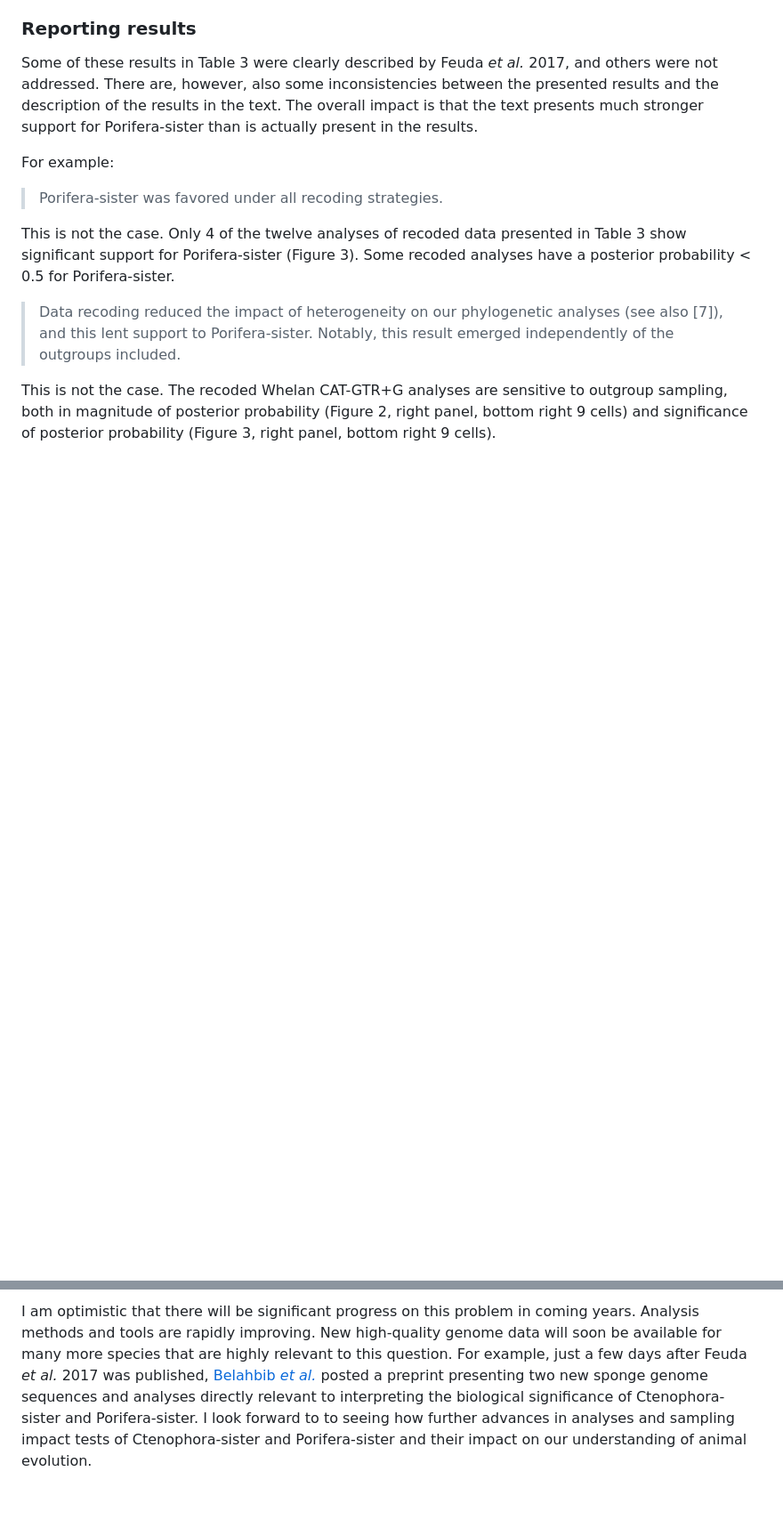
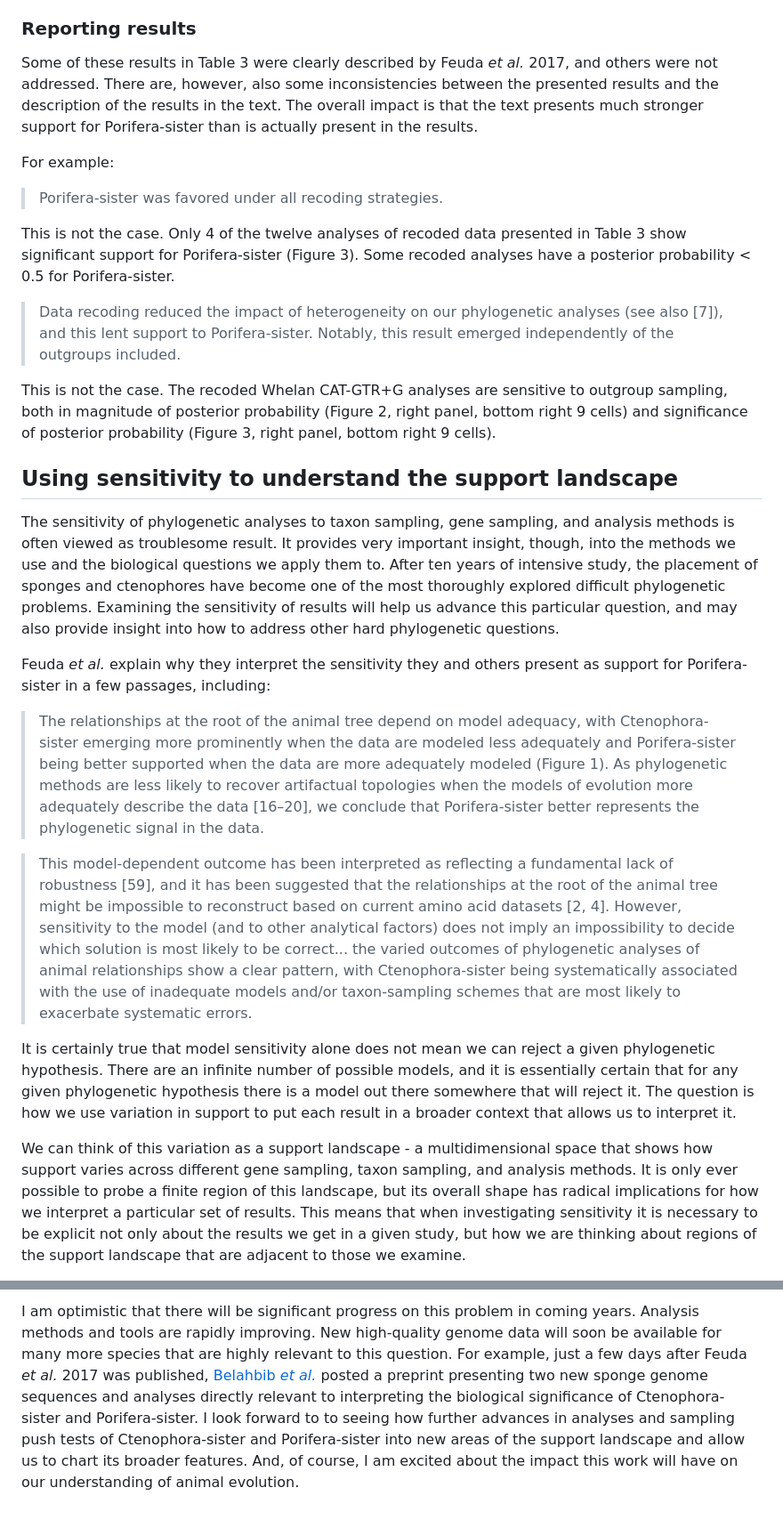
Before and after one commit to caseywdunn/feuda_2017, a Markdown page: readme.md, 2 parts joined by grey strips. Shown at 89% size. GitHub-like rendering; blank space fills up the shorter version.

```diff
--- a/readme.md
+++ b/readme.md
@@ -111,3 +111,18 @@ This is not the case. Only 4 of the twelve analyses of recoded data presented in
 
 This is not the case. The recoded Whelan CAT-GTR+G analyses are sensitive to outgroup sampling, both in magnitude of posterior probability (Figure 2, right panel, bottom right 9 cells) and significance of posterior probability (Figure 3, right panel, bottom right 9 cells).
 
+Using sensitivity to understand the support landscape
+-----------------------------------------------------
+
+The sensitivity of phylogenetic analyses to taxon sampling, gene sampling, and analysis methods is often viewed as troublesome result. It provides very important insight, though, into the methods we use and the biological questions we apply them to. After ten years of intensive study, the placement of sponges and ctenophores have become one of the most thoroughly explored difficult phylogenetic problems. Examining the sensitivity of results will help us advance this particular question, and may also provide insight into how to address other hard phylogenetic questions.
+
+Feuda *et al.* explain why they interpret the sensitivity they and others present as support for Porifera-sister in a few passages, including:
+
+> The relationships at the root of the animal tree depend on model adequacy, with Ctenophora-sister emerging more prominently when the data are modeled less adequately and Porifera-sister being better supported when the data are more adequately modeled (Figure 1). As phylogenetic methods are less likely to recover artifactual topologies when the models of evolution more adequately describe the data \[16–20\], we conclude that Porifera-sister better represents the phylogenetic signal in the data.
+
+> This model-dependent outcome has been interpreted as reflecting a fundamental lack of robustness \[59\], and it has been suggested that the relationships at the root of the animal tree might be impossible to reconstruct based on current amino acid datasets \[2, 4\]. However, sensitivity to the model (and to other analytical factors) does not imply an impossibility to decide which solution is most likely to be correct... the varied outcomes of phylogenetic analyses of animal relationships show a clear pattern, with Ctenophora-sister being systematically associated with the use of inadequate models and/or taxon-sampling schemes that are most likely to exacerbate systematic errors.
+
+It is certainly true that model sensitivity alone does not mean we can reject a given phylogenetic hypothesis. There are an infinite number of possible models, and it is essentially certain that for any given phylogenetic hypothesis there is a model out there somewhere that will reject it. The question is how we use variation in support to put each result in a broader context that allows us to interpret it.
+
+We can think of this variation as a support landscape - a multidimensional space that shows how support varies across different gene sampling, taxon sampling, and analysis methods. It is only ever possible to probe a finite region of this landscape, but its overall shape has radical implications for how we interpret a particular set of results. This means that when investigating sensitivity it is necessary to be explicit not only about the results we get in a given study, but how we are thinking about regions of the support landscape that are adjacent to those we examine.
+
@@ -126,2 +149,2 @@ I also find the interactions between these factors concerning. I think that the
 
-I am optimistic that there will be significant progress on this problem in coming years. Analysis methods and tools are rapidly improving. New high-quality genome data will soon be available for many more species that are highly relevant to this question. For example, just a few days after Feuda *et al.* 2017 was published, [Belahbib *et al.*](https://www.biorxiv.org/content/early/2017/12/04/228452) posted a preprint presenting two new sponge genome sequences and analyses directly relevant to interpreting the biological significance of Ctenophora-sister and Porifera-sister. I look forward to to seeing how further advances in analyses and sampling impact tests of Ctenophora-sister and Porifera-sister and their impact on our understanding of animal evolution.
+I am optimistic that there will be significant progress on this problem in coming years. Analysis methods and tools are rapidly improving. New high-quality genome data will soon be available for many more species that are highly relevant to this question. For example, just a few days after Feuda *et al.* 2017 was published, [Belahbib *et al.*](https://www.biorxiv.org/content/early/2017/12/04/228452) posted a preprint presenting two new sponge genome sequences and analyses directly relevant to interpreting the biological significance of Ctenophora-sister and Porifera-sister. I look forward to to seeing how further advances in analyses and sampling push tests of Ctenophora-sister and Porifera-sister into new areas of the support landscape and allow us to chart its broader features. And, of course, I am excited about the impact this work will have on our understanding of animal evolution.
```
Also changed, not shown: other parts of readme.md (+11 -3 lines), figures/figure_4.png (added), 3 other files.
